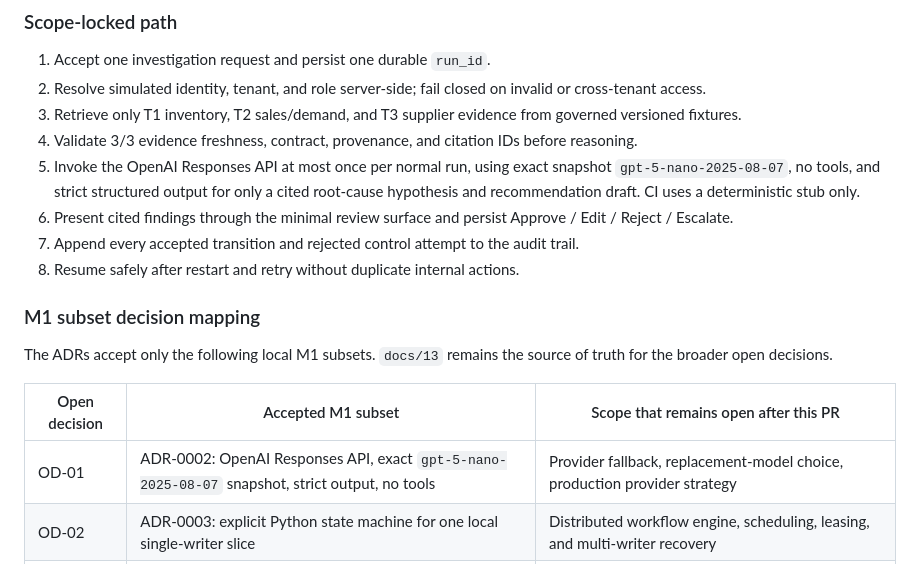
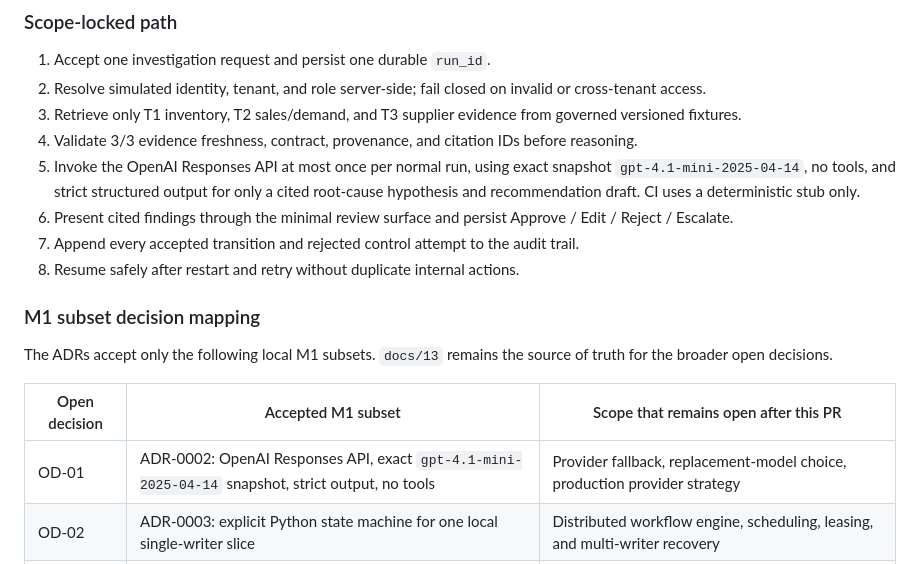
Before and after one commit to ozzy2438/stockoutops-live, a Markdown page: docs/12_backlog_and_milestones.md, the part around the change. Rendered like a GitHub page.

```diff
--- a/docs/12_backlog_and_milestones.md
+++ b/docs/12_backlog_and_milestones.md
@@ -55,7 +55,7 @@ Issue and PR state are the live gate record; this static file does not duplicate
 2. Resolve simulated identity, tenant, and role server-side; fail closed on invalid or cross-tenant access.
 3. Retrieve only T1 inventory, T2 sales/demand, and T3 supplier evidence from governed versioned fixtures.
 4. Validate 3/3 evidence freshness, contract, provenance, and citation IDs before reasoning.
-5. Invoke the OpenAI Responses API at most once per normal run, using exact snapshot `gpt-5-nano-2025-08-07`, no tools, and strict structured output for only a cited root-cause hypothesis and recommendation draft. CI uses a deterministic stub only.
+5. Invoke the OpenAI Responses API at most once per normal run, using exact snapshot `gpt-4.1-mini-2025-04-14`, no tools, and strict structured output for only a cited root-cause hypothesis and recommendation draft. CI uses a deterministic stub only.
 6. Present cited findings through the minimal review surface and persist Approve / Edit / Reject / Escalate.
 7. Append every accepted transition and rejected control attempt to the audit trail.
 8. Resume safely after restart and retry without duplicate internal actions.
@@ -66,7 +66,7 @@ The ADRs accept only the following local M1 subsets. `docs/13` remains the sourc
 
 | Open decision | Accepted M1 subset | Scope that remains open after this PR |
 |---|---|---|
-| OD-01 | ADR-0002: OpenAI Responses API, exact `gpt-5-nano-2025-08-07` snapshot, strict output, no tools | Provider fallback, replacement-model choice, production provider strategy |
+| OD-01 | ADR-0002: OpenAI Responses API, exact `gpt-4.1-mini-2025-04-14` snapshot, strict output, no tools | Provider fallback, replacement-model choice, production provider strategy |
 | OD-02 | ADR-0003: explicit Python state machine for one local single-writer slice | Distributed workflow engine, scheduling, leasing, and multi-writer recovery |
 | OD-03 | ADR-0004: local PostgreSQL 16 state, audit, idempotency, and provenance subset | RLS, outbox, backup/PITR, restore drill, production schema and recovery |
 | OD-05 | ADR-0005: local server-derived simulated identity and tenant fixtures | Real IdP, sessions, MFA, RBAC, provisioning, and production tenant model |
```
Also changed, not shown: docs/decisions/0002-choose-llm-provider.md (+10 -10 lines).
